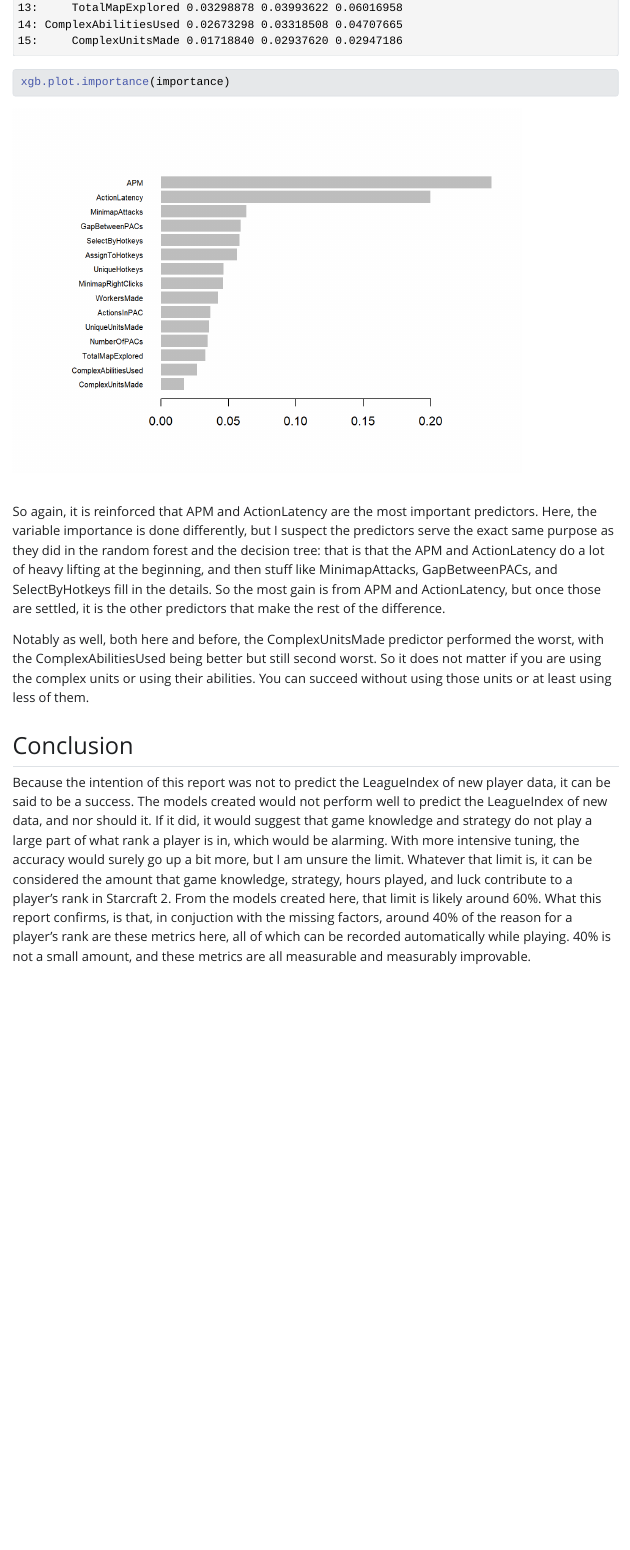
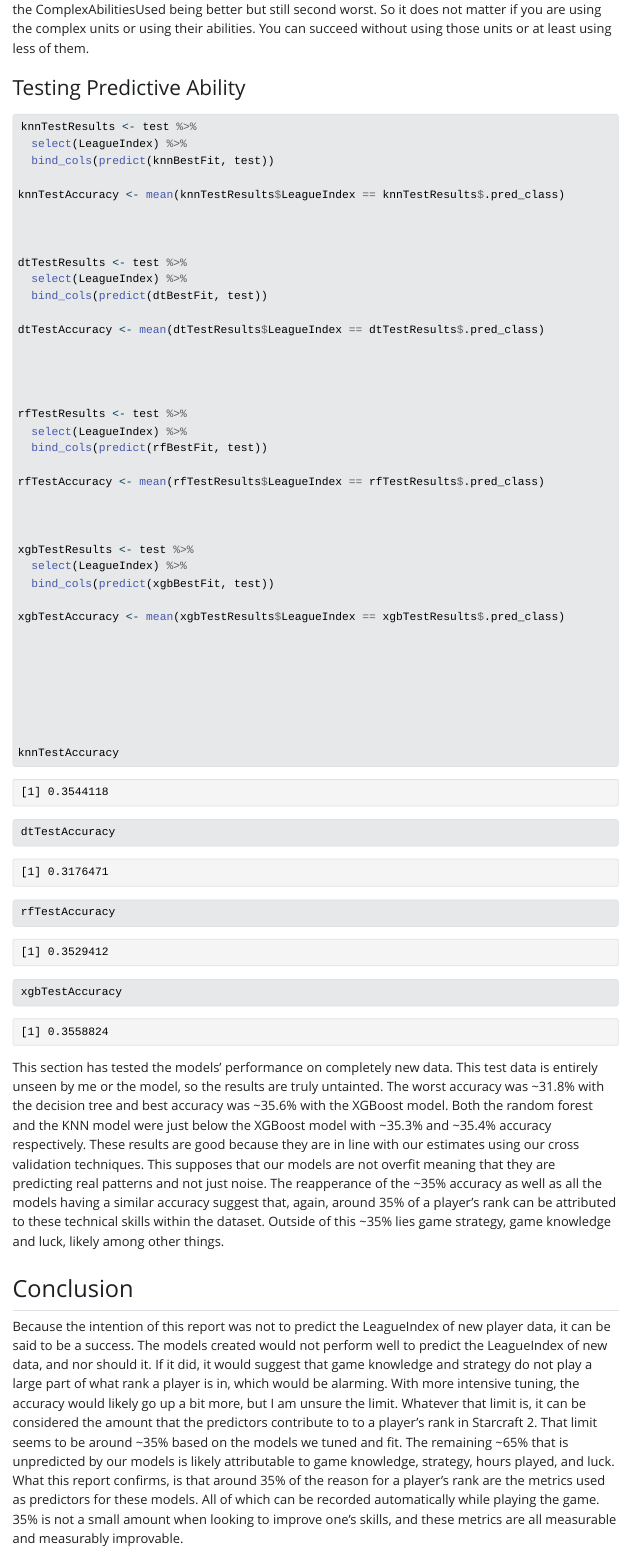
Before and after one commit to ZachVandecar/ClassificationWithR, a Quarto document (FinalProj.qmd): the page in a window 1100 px wide, from 200 px down before the commit and from 950 px down after it. The pictures show the output file FinalProj.html that the author committed with the source, opened offline; Quarto's library style sheets are replaced by a plain one without menus; long lines of code are wrapped.

Commit message:
star craft project polish

````diff
--- a/FinalProj.qmd
+++ b/FinalProj.qmd
@@ -817,8 +821,69 @@ So again, it is reinforced that APM and ActionLatency are the most important pre
 Notably as well, both here and before, the ComplexUnitsMade predictor performed the worst, with the ComplexAbilitiesUsed being better but still second worst. So it does not matter if you are using the complex units or using their abilities. You can succeed without using those units or at least using less of them.
 
 
+
+
+### Testing Predictive Ability
+
+
+```{r}
+
+
+knnTestResults <- test %>%
+  select(LeagueIndex) %>%
+  bind_cols(predict(knnBestFit, test))
+
+knnTestAccuracy <- mean(knnTestResults$LeagueIndex == knnTestResults$.pred_class)
+
+
+
+dtTestResults <- test %>%
+  select(LeagueIndex) %>%
+  bind_cols(predict(dtBestFit, test))
+
+dtTestAccuracy <- mean(dtTestResults$LeagueIndex == dtTestResults$.pred_class)
+
+
+
+
+rfTestResults <- test %>%
+  select(LeagueIndex) %>%
+  bind_cols(predict(rfBestFit, test))
+
+rfTestAccuracy <- mean(rfTestResults$LeagueIndex == rfTestResults$.pred_class)
+
+
+
+xgbTestResults <- test %>%
+  select(LeagueIndex) %>%
+  bind_cols(predict(xgbBestFit, test))
+
+xgbTestAccuracy <- mean(xgbTestResults$LeagueIndex == xgbTestResults$.pred_class)
+
+
+
+
+
+
+
+knnTestAccuracy
+
+dtTestAccuracy
+
+rfTestAccuracy
+
+xgbTestAccuracy
+
+
+
+
+```
+This section has tested the models' performance on completely new data. This test data is entirely unseen by me or the model, so the results are truly untainted. The  worst accuracy was ~31.8% with the decision tree and best accuracy was ~35.6% with the XGBoost model. Both the random forest and the KNN model were just below the XGBoost model with ~35.3% and ~35.4% accuracy respectively. These results are good because they are in line with our estimates using our cross validation techniques. This supposes that our models are not overfit meaning that they are predicting real patterns and not just noise. The reapperance of the ~35% accuracy as well as all the models having a similar accuracy suggest that, again, around 35% of a player's rank can be attributed to these technical skills within the dataset. Outside of this ~35% lies game strategy, game knowledge and luck, likely among other things.
+
+
+
 ## Conclusion
 
-Because the intention of this report was not to predict the LeagueIndex of new player data, it can be said to be a success. The models created would not perform well to predict the LeagueIndex of new data, and nor should it. If it did, it would suggest that game knowledge and strategy do not play a large part of what rank a player is in, which would be alarming. With more intensive tuning, the accuracy would surely go up a bit more, but I am unsure the limit. Whatever that limit is, it can be considered the amount that game knowledge, strategy, hours played, and luck contribute to a player's rank in Starcraft 2. From the models created here, that limit is likely around 60%. What this report confirms, is that, in conjuction with the missing factors, around 40% of the reason for a player's rank are these metrics here, all of which can be recorded automatically while playing. 40% is not a small amount, and these metrics are all measurable and measurably improvable.
+Because the intention of this report was not to predict the LeagueIndex of new player data, it can be said to be a success. The models created would not perform well to predict the LeagueIndex of new data, and nor should it. If it did, it would suggest that game knowledge and strategy do not play a large part of what rank a player is in, which would be alarming. With more intensive tuning, the accuracy would likely go up a bit more, but I am unsure the limit. Whatever that limit is, it can be considered the amount that the predictors contribute to to a player's rank in Starcraft 2. That limit seems to be around ~35% based on the models we tuned and fit. The remaining ~65% that is unpredicted by our models is likely attributable to game knowledge, strategy, hours played, and luck. What this report confirms, is that around 35% of the reason for a player's rank are the metrics used as predictors for these models. All of which can be recorded automatically while playing the game. 35% is not a small amount when looking to improve one's skills, and these metrics are all measurable and measurably improvable.
 
 So, if you are playing Starcraft 2, and you intend to climb the ranks, you should track these metrics paying special attention to APM and ActionLatency. You should see what you can do to improve these skills, which mostly includes thinking faster and acting faster. Most importantly though, you should match your values of these metrics to those in the decision tree and then, if you get the rank you are in, you should look at what would put you in the next rank up. For the lower ranks, it is likely the case that you just need to improve APM and ActionLatency, but going into the 6,7,8 ranks, you may need to switch your focus to MinimapAttacks, GapBetweenPACs, SelectByHotkeys, or AssignToHotkeys. And if you improve these values, but do not improve rank, then you need to focus on game knowledge and game strategy. In that case you should learn some playstyles and playstyle counters.
````
Also changed, not shown: FinalProj.html, FinalProj_files/figure-html/unnamed-chunk-10-1.png, FinalProj_files/figure-html/unnamed-chunk-10-2.png, FinalProj_files/figure-html/unnamed-chunk-11-1.png (added), FinalProj_files/figure-html/unnamed-chunk-11-2.png (added), FinalProj_files/figure-html/unnamed-chunk-11-3.png (added), FinalProj_files/figure-html/unnamed-chunk-11-4.png (added), FinalProj_files/figure-html/unnamed-chunk-11-5.png (added), FinalProj_files/figure-html/unnamed-chunk-11-6.png (added), FinalProj_files/figure-html/unnamed-chunk-11-7.png (added), FinalProj_files/figure-html/unnamed-chunk-18-1.png (added), FinalProj_files/figure-html/unnamed-chunk-22-1.png (added), FinalProj_files/figure-html/unnamed-chunk-26-1.png (added), FinalProj_files/figure-html/unnamed-chunk-30-1.png (added), 10 more files.
